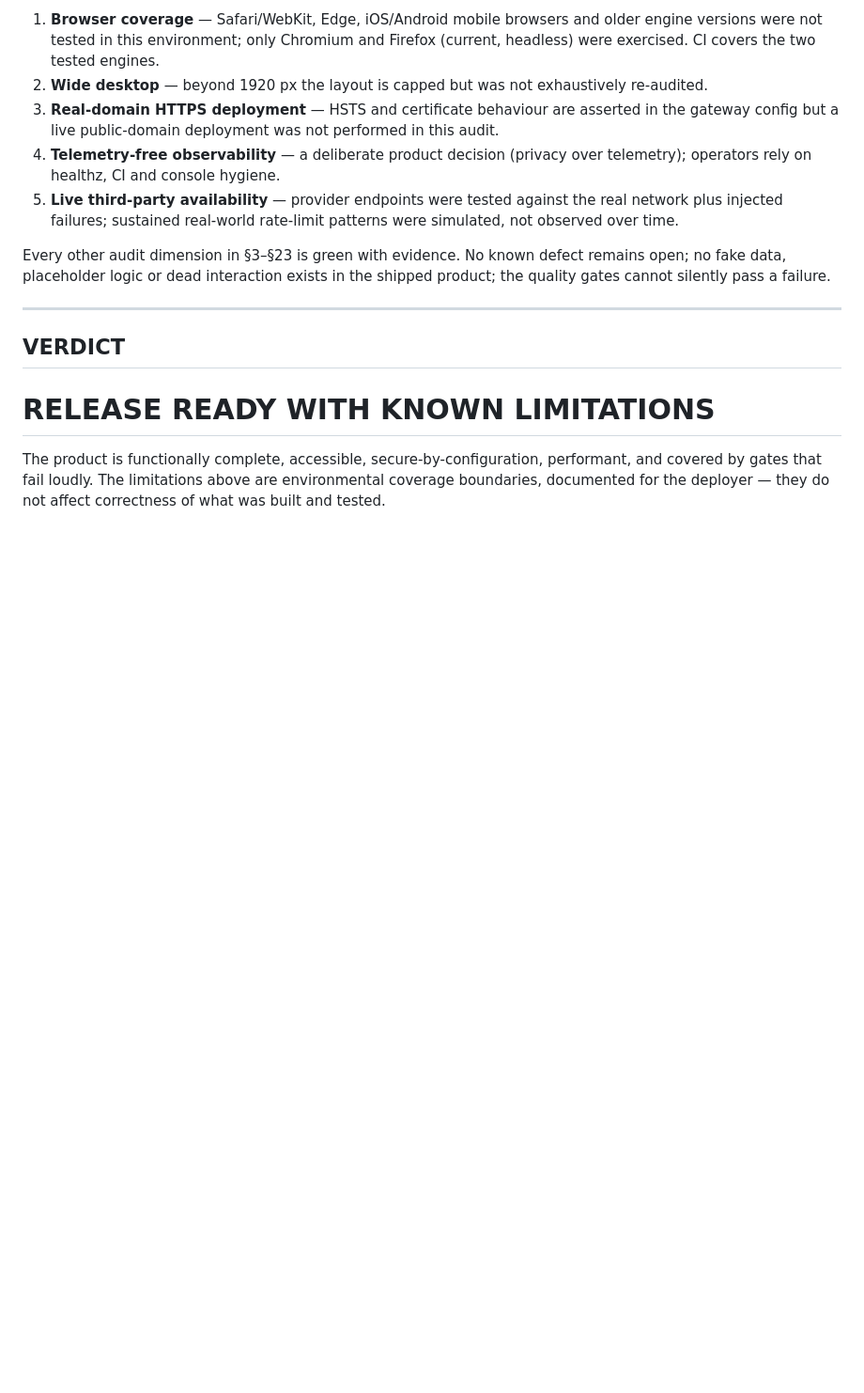
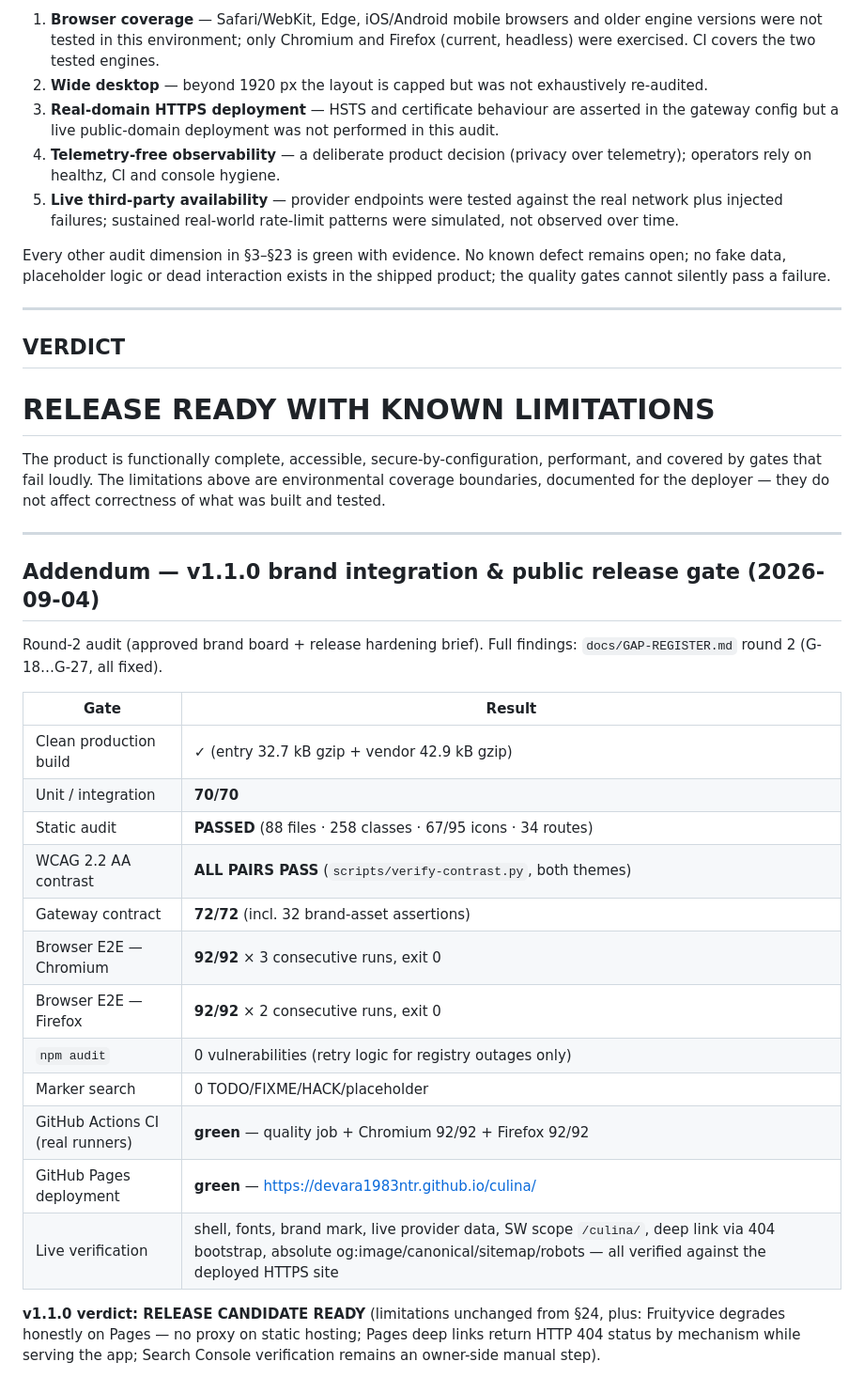
Before and after one commit to devara1983ntr/culina, a Markdown page: docs/FINAL-RELEASE-AUDIT.md, the part around the change. Shown at 94% size. GitHub-like rendering; blank space fills up the shorter version.

Commit message:
docs: v1.1.0 release-gate addendum to FINAL-RELEASE-AUDIT

```diff
--- a/docs/FINAL-RELEASE-AUDIT.md
+++ b/docs/FINAL-RELEASE-AUDIT.md
@@ -148,3 +148,26 @@ Every other audit dimension in §3–§23 is green with evidence. No known defec
 # RELEASE READY WITH KNOWN LIMITATIONS
 
 The product is functionally complete, accessible, secure-by-configuration, performant, and covered by gates that fail loudly. The limitations above are environmental coverage boundaries, documented for the deployer — they do not affect correctness of what was built and tested.
+
+---
+
+## Addendum — v1.1.0 brand integration & public release gate (2026-09-04)
+
+Round-2 audit (approved brand board + release hardening brief). Full findings: `docs/GAP-REGISTER.md` round 2 (G-18…G-27, all fixed).
+
+| Gate | Result |
+| --- | --- |
+| Clean production build | ✓ (entry 32.7 kB gzip + vendor 42.9 kB gzip) |
+| Unit / integration | **70/70** |
+| Static audit | **PASSED** (88 files · 258 classes · 67/95 icons · 34 routes) |
+| WCAG 2.2 AA contrast | **ALL PAIRS PASS** (`scripts/verify-contrast.py`, both themes) |
+| Gateway contract | **72/72** (incl. 32 brand-asset assertions) |
+| Browser E2E — Chromium | **92/92** × 3 consecutive runs, exit 0 |
+| Browser E2E — Firefox | **92/92** × 2 consecutive runs, exit 0 |
+| `npm audit` | 0 vulnerabilities (retry logic for registry outages only) |
+| Marker search | 0 TODO/FIXME/HACK/placeholder |
+| GitHub Actions CI (real runners) | **green** — quality job + Chromium 92/92 + Firefox 92/92 |
+| GitHub Pages deployment | **green** — https://devara1983ntr.github.io/culina/ |
+| Live verification | shell, fonts, brand mark, live provider data, SW scope `/culina/`, deep link via 404 bootstrap, absolute og:image/canonical/sitemap/robots — all verified against the deployed HTTPS site |
+
+**v1.1.0 verdict: RELEASE CANDIDATE READY** (limitations unchanged from §24, plus: Fruityvice degrades honestly on Pages — no proxy on static hosting; Pages deep links return HTTP 404 status by mechanism while serving the app; Search Console verification remains an owner-side manual step).
```
